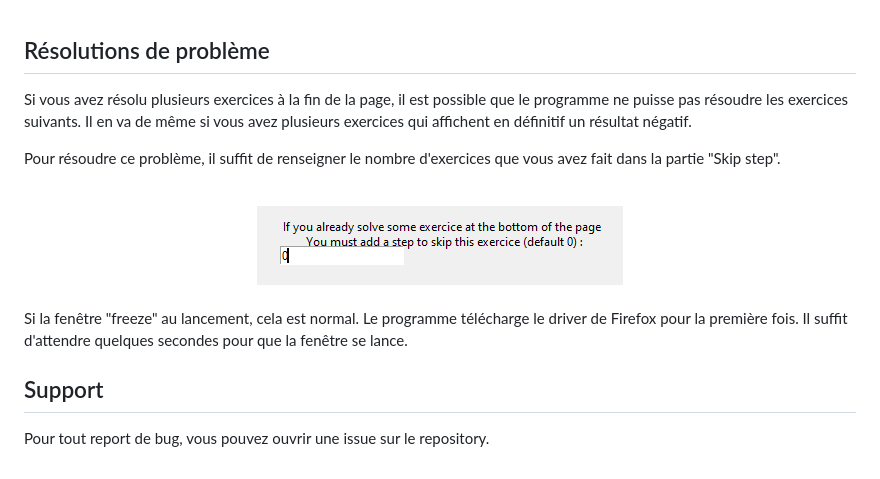
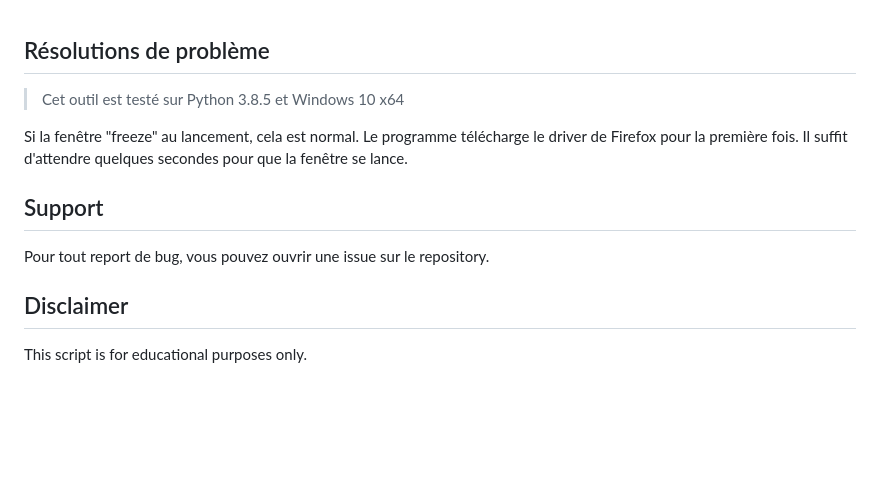
Before and after one commit to Nv3l/GlobalExamSolver, a Markdown page: README.md, the part around one of its changes. GitHub-like rendering; blank space fills up the shorter version.

```diff
--- a/README.md
+++ b/README.md
@@ -68,22 +65,15 @@ L'interface se divise en 2 parties :
 
 ## Résolutions de problème
 
-Si vous avez résolu plusieurs exercices à la fin de la page, il est possible que le programme ne puisse pas résoudre les exercices suivants.
-Il en va de même si vous avez plusieurs exercices qui affichent en définitif un résultat négatif.
-
-Pour résoudre ce problème, il suffit de renseigner le nombre d'exercices que vous avez fait dans la partie "Skip step".
-
-
-<br>
-
-<div id="skip_step" align="center">
-  <img src="img/Skip Step.png">
-</div>
-
-<br>
+> Cet outil est testé sur Python 3.8.5 et Windows 10 x64
 
 Si la fenêtre "freeze" au lancement, cela est normal. Le programme télécharge le driver de Firefox pour la première fois. Il suffit d'attendre quelques secondes pour que la fenêtre se lance.
 
 ## Support
 
 Pour tout report de bug, vous pouvez ouvrir une issue sur le repository.
+
+
+## Disclaimer
+
+This script is for educational purposes only.
```
Also changed, not shown: other parts of README.md (+11 -14 lines), img/left pannel.png, img/right pannel.png, 1 other file.
